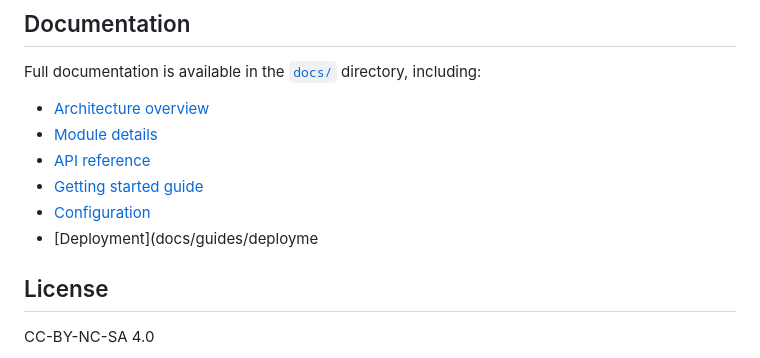
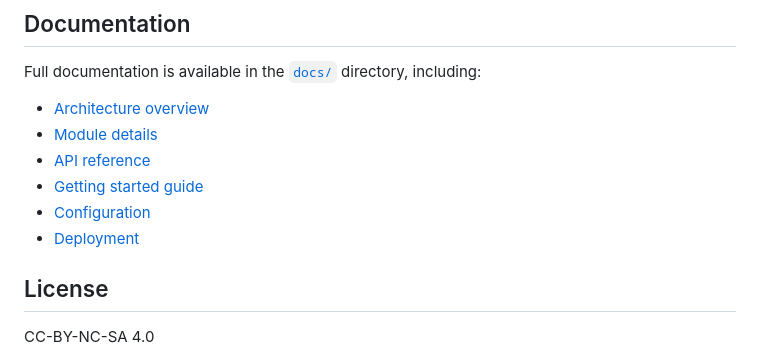
Before and after one commit to blacknoize404/MiniJWS, a Markdown page: README.md, the part around the change. GitHub-like rendering.

```diff
--- a/README.md
+++ b/README.md
@@ -120,7 +120,7 @@ Full documentation is available in the [`docs/`](docs/index.md) directory, inclu
 - [API reference](docs/api/)
 - [Getting started guide](docs/guides/getting-started.md)
 - [Configuration](docs/guides/configuration.md)
-- [Deployment](docs/guides/deployme
+- [Deployment](docs/guides/deployment.md)
 
 ## License
 
```
